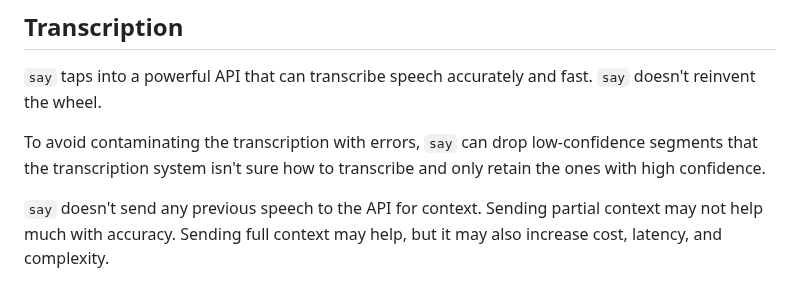
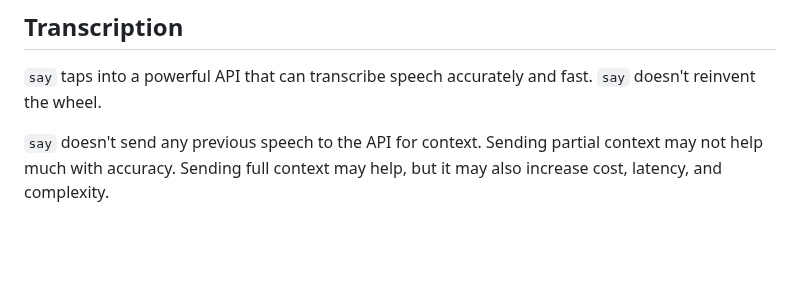
Before and after one commit to 8ta4/say, a Markdown page: DONTREADME.md, the part around the change. Rendered like a GitHub page; blank space fills up the shorter version.

Commit message:
Remove low-confidence segment dropping feature from README

```diff
--- a/DONTREADME.md
+++ b/DONTREADME.md
@@ -69,8 +69,6 @@ Designed for continuous operation, `say` ideally requires the API key to be ente
 ## Transcription
 
 `say` taps into a powerful API that can transcribe speech accurately and fast. `say` doesn't reinvent the wheel.
-
-To avoid contaminating the transcription with errors, `say` can drop low-confidence segments that the transcription system isn't sure how to transcribe and only retain the ones with high confidence.
 
 `say` doesn't send any previous speech to the API for context. Sending partial context may not help much with accuracy. Sending full context may help, but it may also increase cost, latency, and complexity.
 
```
